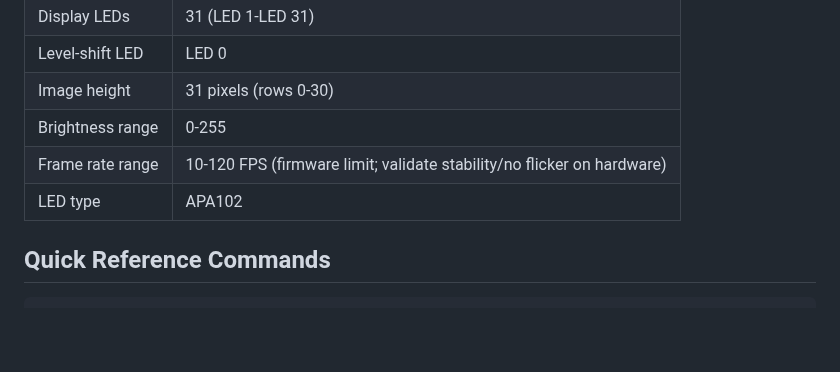
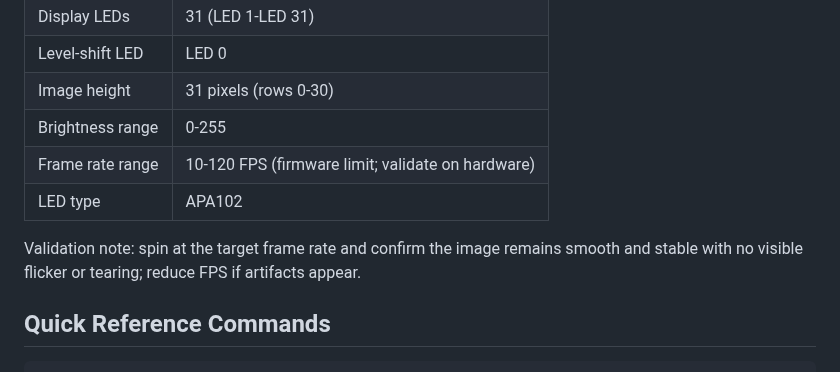
Before and after one commit to urztaiamandude/wireless-pov-poi, a Markdown page: docs/POV_DISPLAY_ORIENTATION_GUIDE.md, the part around one of its changes. Rendered like a GitHub page; blank space fills up the shorter version.

Commit message:
Refine validation guidance
Co-authored-by: urztaiamandude <88610599+urztaiamandude@users.noreply.github.com>

````diff
--- a/docs/POV_DISPLAY_ORIENTATION_GUIDE.md
+++ b/docs/POV_DISPLAY_ORIENTATION_GUIDE.md
@@ -68,8 +70,10 @@ Use simple patterns to confirm orientation before loading complex images:
 | Level-shift LED | LED 0 |
 | Image height | 31 pixels (rows 0-30) |
 | Brightness range | 0-255 |
-| Frame rate range | 10-120 FPS (firmware limit; validate stability/no flicker on hardware) |
+| Frame rate range | 10-120 FPS (firmware limit; validate on hardware) |
 | LED type | APA102 |
+
+Validation note: spin at the target frame rate and confirm the image remains smooth and stable with no visible flicker or tearing; reduce FPS if artifacts appear.
 
 ## Quick Reference Commands
 ```bash
````
Also changed, not shown: other parts of docs/POV_DISPLAY_ORIENTATION_GUIDE.md (+3 -1 lines).
